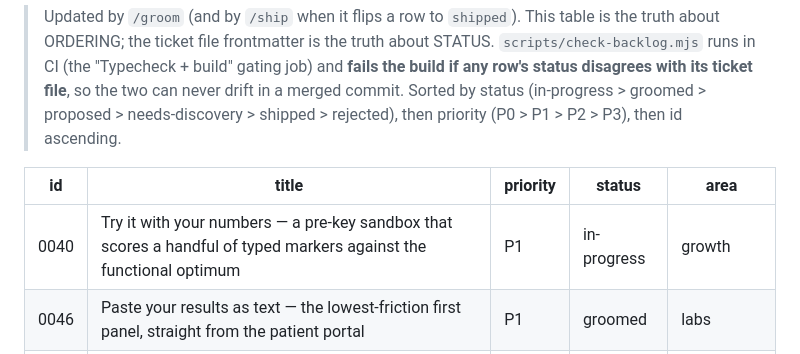
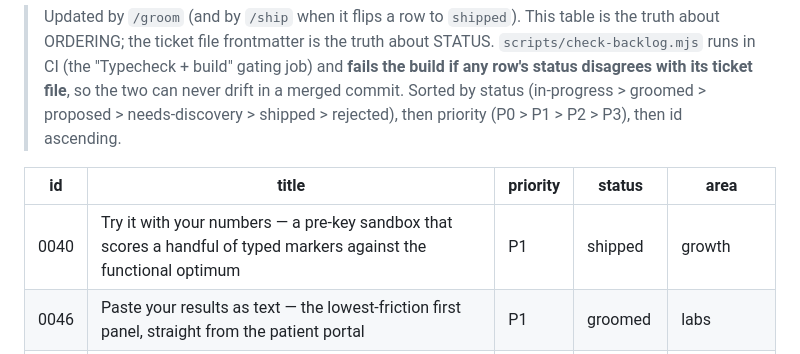
Before and after one commit to mutaaf/almanac, a Markdown page: docs/backlog/README.md, the part around the change. Drawn GitHub-style.

```diff
--- a/docs/backlog/README.md
+++ b/docs/backlog/README.md
@@ -59,7 +59,7 @@ owner: gtm-innovation
 
 | id | title | priority | status | area |
 |----|-------|----------|--------|------|
-| 0040 | Try it with your numbers — a pre-key sandbox that scores a handful of typed markers against the functional optimum | P1 | in-progress | growth |
+| 0040 | Try it with your numbers — a pre-key sandbox that scores a handful of typed markers against the functional optimum | P1 | shipped | growth |
 | 0046 | Paste your results as text — the lowest-friction first panel, straight from the patient portal | P1 | groomed | labs |
 | 0047 | The improvement card — a phone-shaped image of your most-improved marker, three months in, that carries the brand to a friend | P1 | groomed | growth |
 | 0022 | User-authored insight rules with citations — extend the engine the same way 0002 extended the markers | P2 | groomed | plan |
```
Also changed, not shown: docs/backlog/0040-try-it-with-your-numbers.md (+9 -2 lines).
